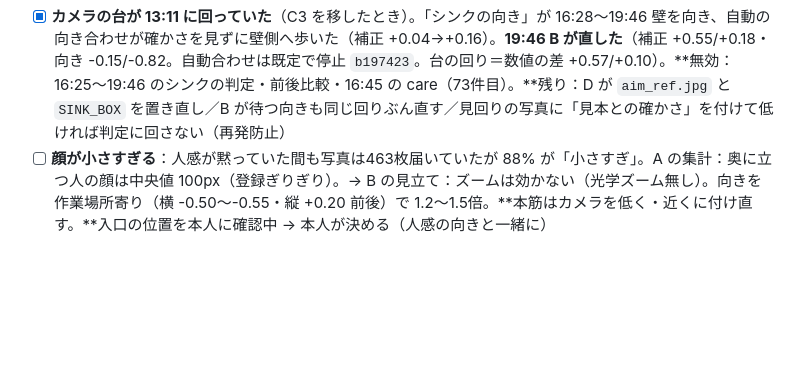
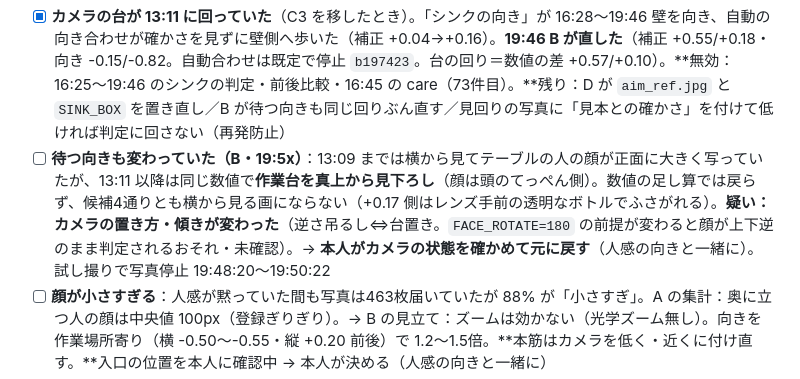
Before and after one commit to kengiftology/arigato, a Markdown page: docs/9月のタスク.md, the part around the change. GitHub-like rendering; blank space fills up the shorter version.

```diff
--- a/docs/9月のタスク.md
+++ b/docs/9月のタスク.md
@@ -381,6 +381,7 @@ python <Arduino15>/packages/esp32/hardware/esp32/3.3.10/tools/espota.py -i 192.1
 - [x] **p14 を p01 にまとめる＋至近距離（顔幅290px超）は登録に使わない**（⑥）　→ A `39f2bd4` 17:43 成功。**18:09:11 本番で merge 実行：呼び名「桑原」が p01 に移り p14 は消えた**（p01 の覚え8枚は不変・aliases に p14→p01）
 - [ ] 人感の位置ずれ（C3 をカメラの横に移動・13:11）：D の見張りで **15:10〜15:23 の13分、本人が居るのに反応なし** → **本人がセンサーの向きをシンク・作業場所へ**（待ち）。Tapo のモーション検知は見込み薄・やらない（B）
 - [x] **カメラの台が 13:11 に回っていた**（C3 を移したとき）。「シンクの向き」が 16:28〜19:46 壁を向き、自動の向き合わせが確かさを見ずに壁側へ歩いた（補正 +0.04→+0.16）。**19:46 B が直した**（補正 +0.55/+0.18・向き -0.15/-0.82。自動合わせは既定で停止 `b197423`。台の回り＝数値の差 +0.57/+0.10）。**無効：16:25〜19:46 のシンクの判定・前後比較・16:45 の care（73件目）。**残り：D が `aim_ref.jpg` と `SINK_BOX` を置き直し／B が待つ向きも同じ回りぶん直す／見回りの写真に「見本との確かさ」を付けて低ければ判定に回さない（再発防止）
+- [ ] **待つ向きも変わっていた（B・19:5x）**：13:09 までは横から見てテーブルの人の顔が正面に大きく写っていたが、13:11 以降は同じ数値で**作業台を真上から見下ろし**（顔は頭のてっぺん側）。数値の足し算では戻らず、候補4通りとも横から見る画にならない（+0.17 側はレンズ手前の透明なボトルでふさがれる）。**疑い：カメラの置き方・傾きが変わった**（逆さ吊るし⇔台置き。`FACE_ROTATE=180` の前提が変わると顔が上下逆のまま判定されるおそれ・未確認）。→ **本人がカメラの状態を確かめて元に戻す**（人感の向きと一緒に）。試し撮りで写真停止 19:48:20〜19:50:22
 - [ ] **顔が小さすぎる**：人感が黙っていた間も写真は463枚届いていたが 88% が「小さすぎ」。A の集計：奥に立つ人の顔は中央値 100px（登録ぎりぎり）。→ B の見立て：ズームは効かない（光学ズーム無し）。向きを作業場所寄り（横 -0.50〜-0.55・縦 +0.20 前後）で 1.2〜1.5倍。**本筋はカメラを低く・近くに付け直す。**入口の位置を本人に確認中 → 本人が決める（人感の向きと一緒に）
 - [ ] 本人：PC の eduroam の自動接続を切る（`netsh wlan set profileparameter name="eduroam" connectionmode=manual`）
 - [x] 本人：Tapo の時刻表示・ロゴをオフ（13:3x）
```
Also changed, not shown: docs/いま触っているもの.md (+1 -1 lines).
